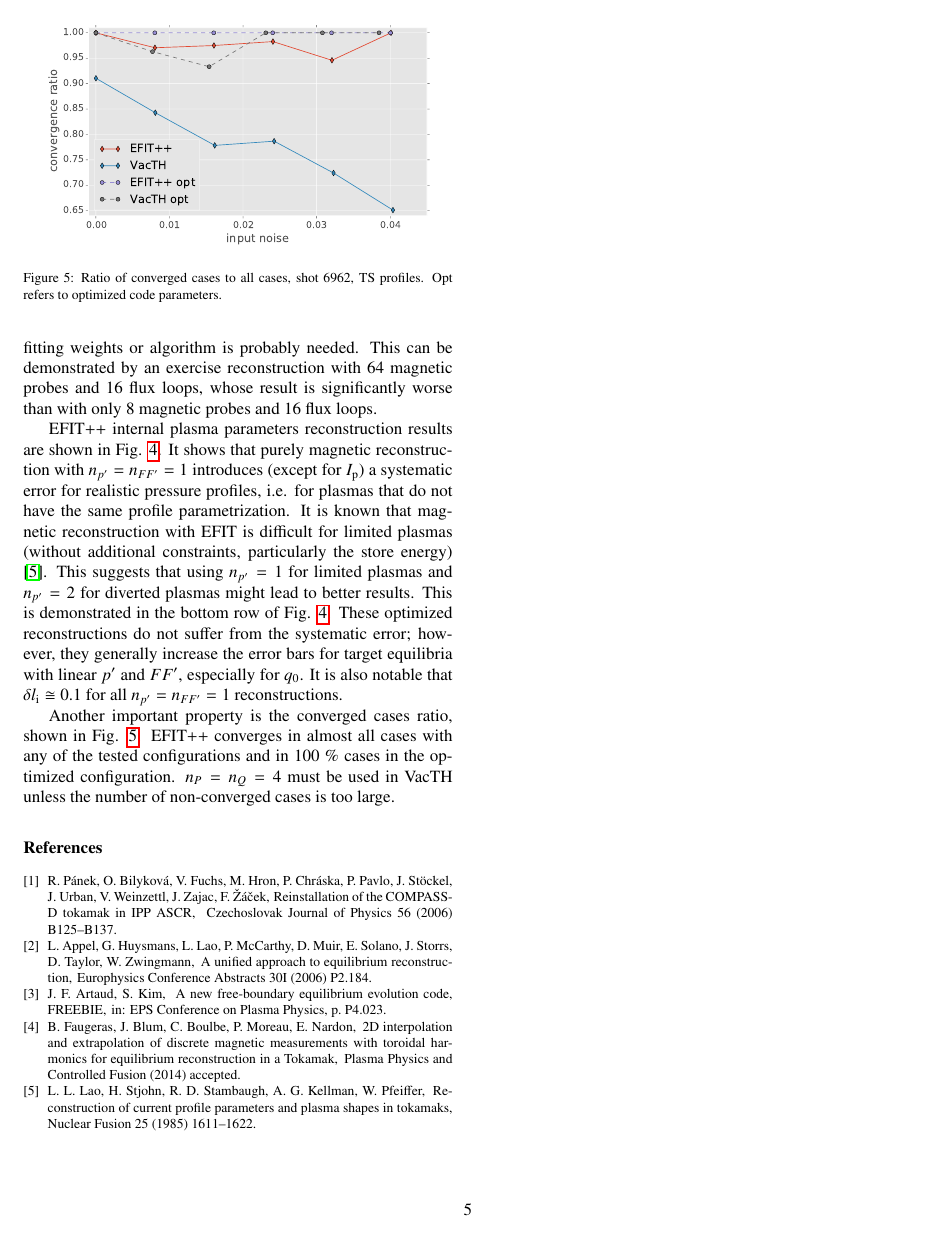
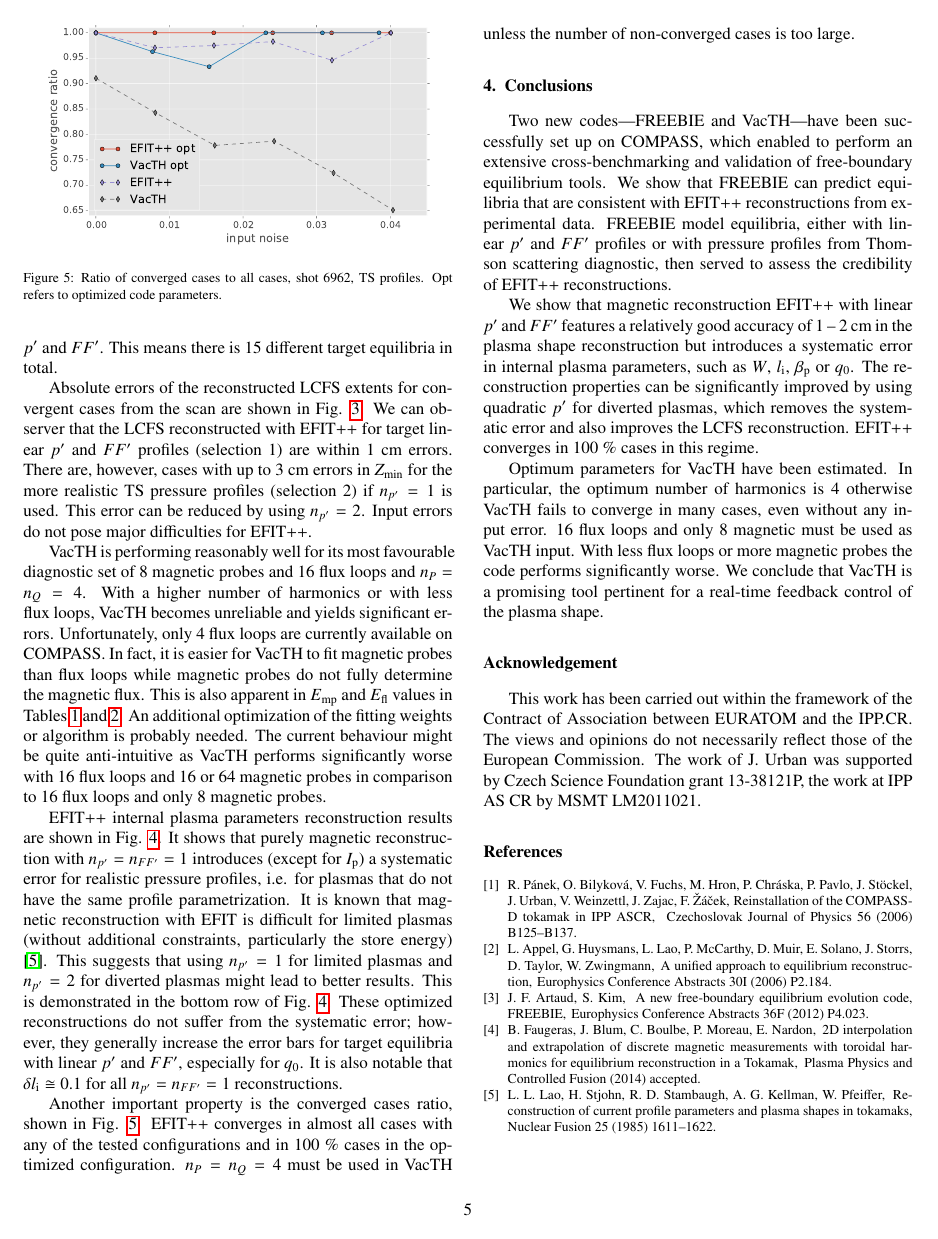
Before and after one commit to coobas/soft2014, a LaTeX paper (JUrban_SOFT2014.tex, which reads Conclusions.tex, Results.tex, bibliography/biblio.bib): page 5 of 5. Compiled offline with pdfLaTeX.

Commit message:
with conclusions

```diff
--- /dev/null
+++ b/Conclusions.tex
@@ -0,0 +1,13 @@
+%!TEX root = JUrban_SOFT2014.tex
+
+\section{Conclusions} % (fold)
+\label{sec:conclusions}
+
+Two new codes---FREEBIE and VacTH---have been successfully set up on COMPASS, which enabled to perform an extensive cross-benchmarking and validation of free-boundary equilibrium tools. We show that FREEBIE can predict equilibria that are consistent with EFIT++ reconstructions from experimental data. FREEBIE model equilibria, either with linear $p'$ and $FF'$ profiles or with pressure profiles from Thomson scattering diagnostic, then served to assess the credibility of EFIT++ reconstructions.
+% This has not been up to now possible.
+
+We show that magnetic reconstruction EFIT++ with linear $p'$ and $FF'$ features a relatively good accuracy of 1 -- 2 cm in the plasma shape reconstruction but introduces a systematic error in internal plasma parameters, such as $W$, $l_{\mathrm i}$, $\beta_{\mathrm p}$ or $q_0$. The reconstruction properties can be significantly improved by using quadratic $p'$ for diverted plasmas, which removes the systematic error and also improves the LCFS reconstruction. EFIT++ converges in 100~\% cases in this regime.
+
+Optimum parameters for VacTH have been estimated. In particular, the optimum number of harmonics is 4 otherwise VacTH fails to converge in many cases, even without any input error. 16 flux loops and only 8 magnetic must be used as VacTH input. With less flux loops or more magnetic probes the code performs significantly worse. We conclude that VacTH is a promising tool pertinent for a real-time feedback control of the plasma shape.
+
+% section conclusions (end)
--- a/JUrban_SOFT2014.tex
+++ b/JUrban_SOFT2014.tex
@@ -139,6 +139,14 @@ tokamak  \sep equilibrium \sep COMPASS
 \input{Introduction.tex}
 \input{Procedure.tex}
 \input{Results.tex}
+\input{Conclusions.tex}
+
+\section*{Acknowledgement}
+This work has been carried out within the framework of the Contract of
+Association between EURATOM and the IPP.CR.  The views and opinions do not necessarily reflect those
+of the European Commission.
+The work of J. Urban was supported by Czech Science Foundation grant 13-38121P,
+the work at IPP AS CR by MSMT LM2011021.
 
 % \appendix
 % \input{Appendix.tex}
--- a/Results.tex
+++ b/Results.tex
@@ -124,7 +124,7 @@ In order to get a global overview of EFIT++ and VacTH reconstruction properties
 
 Absolute errors of the reconstructed LCFS extents for convergent cases from the scan are shown in Fig. \ref{fig:RZstats}. We can observer that the LCFS reconstructed with EFIT++ for target linear $p'$ and $FF'$ profiles (selection 1) are within 1~cm errors. There are, however, cases with up to 3 cm errors in $Z_{\rm{min}}$ for the more realistic TS pressure profiles (selection 2) if $n_{p'}=1$ is used. This error can be reduced by using $n_{p'}=2$. Input errors do not pose major difficulties for EFIT++.
 
-VacTH is performing reasonably well for its most favourable diagnostic set of 8 magnetic probes and 16 flux loops and $n_P = n_Q = 4$. With a higher number of harmonics or with less flux loops, VacTH becomes unreliable and yields significant errors. Unfortunately, only 4 flux loops are currently available on COMPASS. In fact, it is easier for VacTH to fit magnetic probes than flux loops while magnetic probes do not fully determine the magnetic flux. This is also apparent in $E_\mathrm{mp}$ and $E_\mathrm{fl}$ values in Tables \ref{table:ex4275} and \ref{table:ex6962}. An additional optimization of the fitting weights or algorithm is probably needed. This can be demonstrated by an exercise reconstruction with 64 magnetic probes and 16 flux loops, whose result is significantly worse than with only 8 magnetic probes and 16 flux loops.
+VacTH is performing reasonably well for its most favourable diagnostic set of 8 magnetic probes and 16 flux loops and $n_P = n_Q = 4$. With a higher number of harmonics or with less flux loops, VacTH becomes unreliable and yields significant errors. Unfortunately, only 4 flux loops are currently available on COMPASS. In fact, it is easier for VacTH to fit magnetic probes than flux loops while magnetic probes do not fully determine the magnetic flux. This is also apparent in $E_\mathrm{mp}$ and $E_\mathrm{fl}$ values in Tables \ref{table:ex4275} and \ref{table:ex6962}. An additional optimization of the fitting weights or algorithm is probably needed. The current behaviour might be quite anti-intuitive as VacTH performs significantly worse with 16 flux loops and 16 or 64 magnetic probes in comparison to 16 flux loops and only 8 magnetic probes.
 
 EFIT++ internal plasma parameters reconstruction results are shown in Fig. \ref{fig:kinetic_stats}. It shows that purely magnetic reconstruction with $n_{p'}=n_{FF'}=1$ introduces (except for $I_{\rm{p}}$) a systematic error for realistic pressure profiles, i.e. for plasmas that do not have the same profile parametrization.
 It is known that magnetic reconstruction with EFIT is difficult for limited plasmas (without additional constraints, particularly the store energy) \cite{efit1985}.
--- a/bibliography/biblio.bib
+++ b/bibliography/biblio.bib
@@ -2,8 +2,9 @@
   author = {Artaud, J. F. and Kim, S.H.},
   title = {{A new free-boundary equilibrium evolution code, FREEBIE}},
-  booktitle = {EPS Conference on Plasma Physics},
   pages = {P4.023},
   year = {2012},
+  Journal = {Europhysics Conference Abstracts},
+  Volume = {36F},
 }
 
 
```
Also changed, not shown: Procedure.tex (+12 -3 lines), layout.md (+1 -0 lines), JUrban_SOFT2014.pdf, figures/convergence_ratio_6962.pdf, figures/convergence_ratio_6962.png, bibliography/biblio.bib (2 more changed lines).
